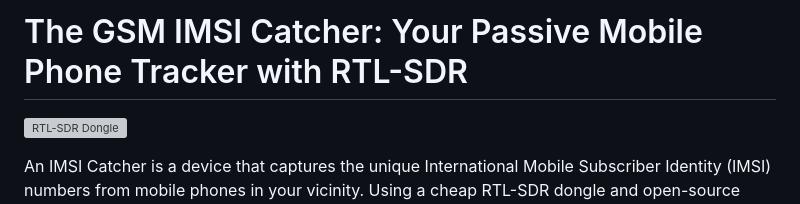
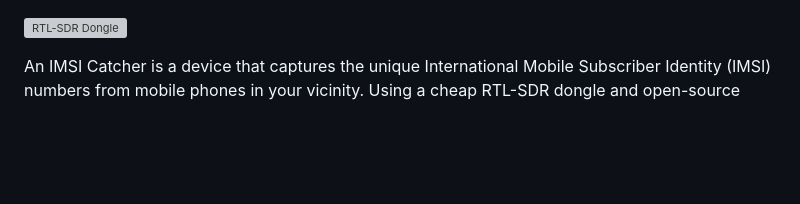
Before and after one commit to wrait8/wrait8.github.io, a Markdown page: Posts/2026-06-28-gsm-imsi-catcher-rtl-sdr.md, the part around the change. Rendered like a GitHub page; blank space fills up the shorter version; grey boxes are pictures that could not be loaded.

```diff
--- a/Posts/2026-06-28-gsm-imsi-catcher-rtl-sdr.md
+++ b/Posts/2026-06-28-gsm-imsi-catcher-rtl-sdr.md
@@ -1,5 +1,3 @@
-# The GSM IMSI Catcher: Your Passive Mobile Phone Tracker with RTL-SDR
-
 ![RTL-SDR Dongle](https://i.redd.it/7lditiy5ktx91.jpg)
 
 
```
